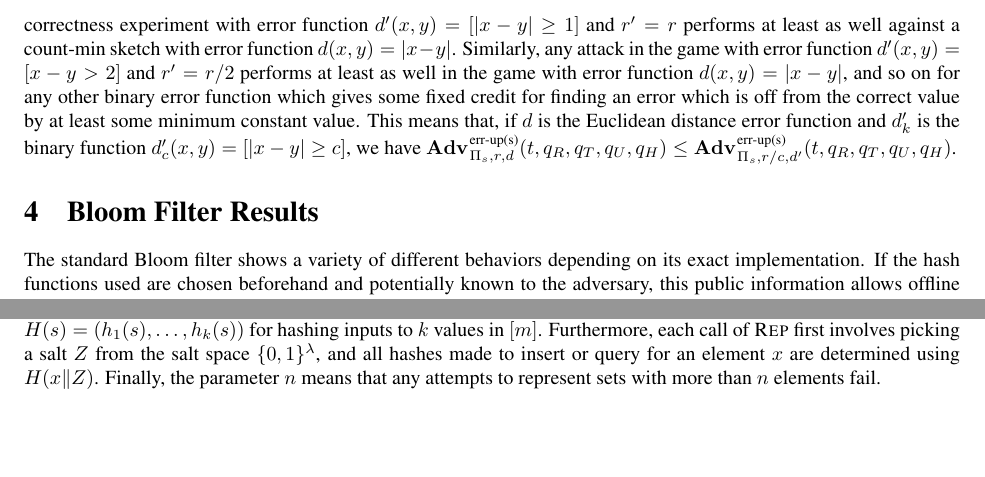
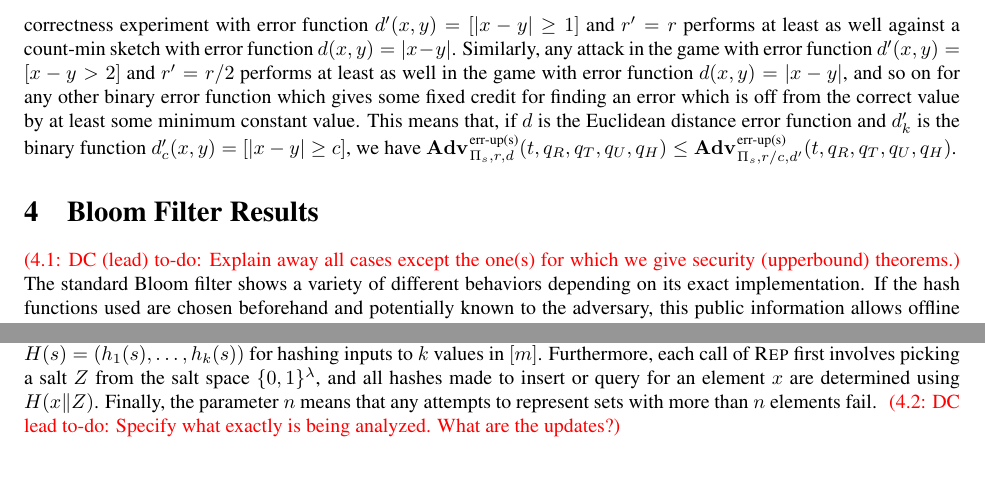
Before and after one commit to dmclayton/Mutable-Data-Structures, a LaTeX paper (mutable.tex, which reads bloom.tex): two parts of page 11 of 33, joined at a grey line, cut so that both start at the same text, the shorter picture padded with empty space. Compiled offline with pdfLaTeX.

Commit message:
go get 'em

```diff
--- a/bloom.tex
+++ b/bloom.tex
@@ -1,7 +1,7 @@
 %\subsection{Bloom filter lower bounds}
 
 %\input{bf-summary-tab}
-
+\todo{DC (lead)}{Explain away all cases except the one(s) for which we give security (upperbound) theorems.}
 The standard Bloom filter shows a variety of different behaviors depending on its exact implementation. If the hash functions used are chosen beforehand and potentially known to the adversary, this public information allows offline attacks to be mounted against the data structure which can produce potentially damaging false positives. In the case of immutable Bloom filters, making use of a per-representation salt is sufficient to prevent these attacks, though depending on the use case the use of non-fixed per-representation randomness may or may not be feasible. Furthermore, in the case of mutable Bloom filters there are additional difficulties with offline attacks due to adversarially-chosen updates. To guarantee correctness in this case we must additionally guarantee that representations can be kept private from the adversary.
 
 A generic attack against unsalted, unkeyed data structures handling set membership queries is for the adversary to choose a large set $\col$ of potential filter elements and simulate $\REPO$ to produce representations for $\{x\}$ for each $x \in \col$. Given these, it can perform offline computations to determine disjoint $\setT$, $\setR \subseteq \col$ such that the elements of $\setR$ all produce errors when queried for membership in $\REPO(\setT)$. After a sufficiently large $\setR$ has been found, the adversary makes a single $\REPO$ call on $\setT$ and makes one $\QRYO$ call per element of $\setR$, resulting in guaranteed success for the adversary with only a minimal number of queries performed.
@@ -15,7 +15,7 @@ The opposite of this, using a private key without a salt, does weaken the attack
 % ...
 
 Using a salted Bloom filter in the private representation setting, however, does provide some security. At the time a representation is created, the structure chooses a salt $\salt$ which it will use for all further queries and updates. In order for maximum security to be guaranteed, we must ensure that the representation, and in particular the salt, is kept secret from the adversary. We define this structure $\SBF[H,k,m,n,\lambda]$ as the Bloom filter structure that uses $H(s) = (h_1(s),\ldots,h_k(s))$ for hashing inputs to $k$ values in $[m]$. Furthermore, each call of $\Rep$ first involves picking a salt $\salt$ from the salt space $\bits^\lambda$, and all hashes made to insert or query for an element $x$ are determined using $H(x \Vert \salt)$. Finally, the parameter $n$ means that any attempts to represent sets with more than $n$ elements fail.
-
+\todo{DC lead}{Specify what exactly is being analyzed.  What are the updates?}
 \begin{theorem}[Correctness Bound for Private-Representation Salted Bloom Filters]\label{thm:bf-priv-salt-bound}
 Fix integers $k, m, n, \lambda, r\geq 0$, let $H \colon \bits^* \to [m]$ be a function, and let $\struct_s = \SBF[H,k,m,n,\lambda]$.
   For every $t, q_R, q_T, q_U, q_H \geq 0$, it holds that
```
Also changed, not shown: syntax.tex (+1 -1 lines).
